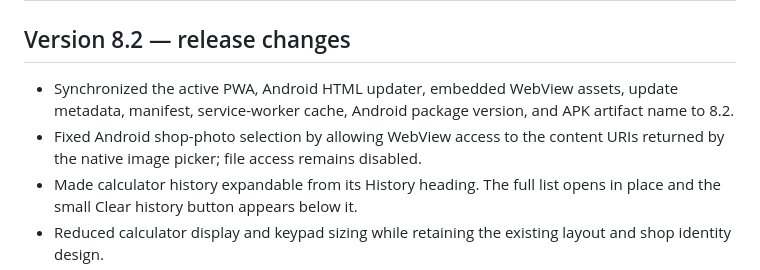
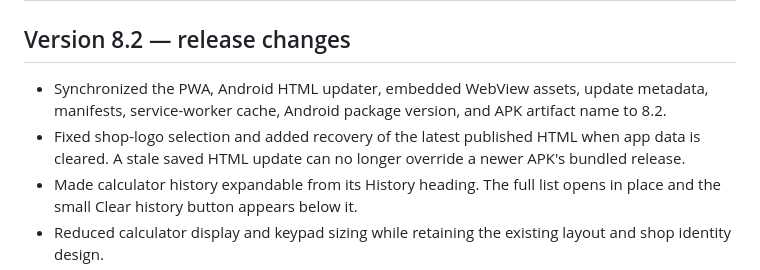
Before and after one commit to pakgsmrepairs/Pak-GSM-Repair-3.5-Fin, a Markdown page: README.md, the part around the change. Rendered like a GitHub page.

Commit message:
Correct historical release notes while documenting 8.2 fixes

```diff
--- a/README.md
+++ b/README.md
@@ -2,8 +2,8 @@
 
 ## Version 8.2 — release changes
 
-- Synchronized the active PWA, Android HTML updater, embedded WebView assets, update metadata, manifest, service-worker cache, Android package version, and APK artifact name to 8.2.
-- Fixed Android shop-photo selection by allowing WebView access to the content URIs returned by the native image picker; file access remains disabled.
+- Synchronized the PWA, Android HTML updater, embedded WebView assets, update metadata, manifests, service-worker cache, Android package version, and APK artifact name to 8.2.
+- Fixed shop-logo selection and added recovery of the latest published HTML when app data is cleared. A stale saved HTML update can no longer override a newer APK's bundled release.
 - Made calculator history expandable from its History heading. The full list opens in place and the small Clear history button appears below it.
 - Reduced calculator display and keypad sizing while retaining the existing layout and shop identity design.
 - Android package version: `versionName = "8.2"`, `versionCode = 820`; APK artifact: `Pak-GSM-Repair-8.2-APK`.
```
